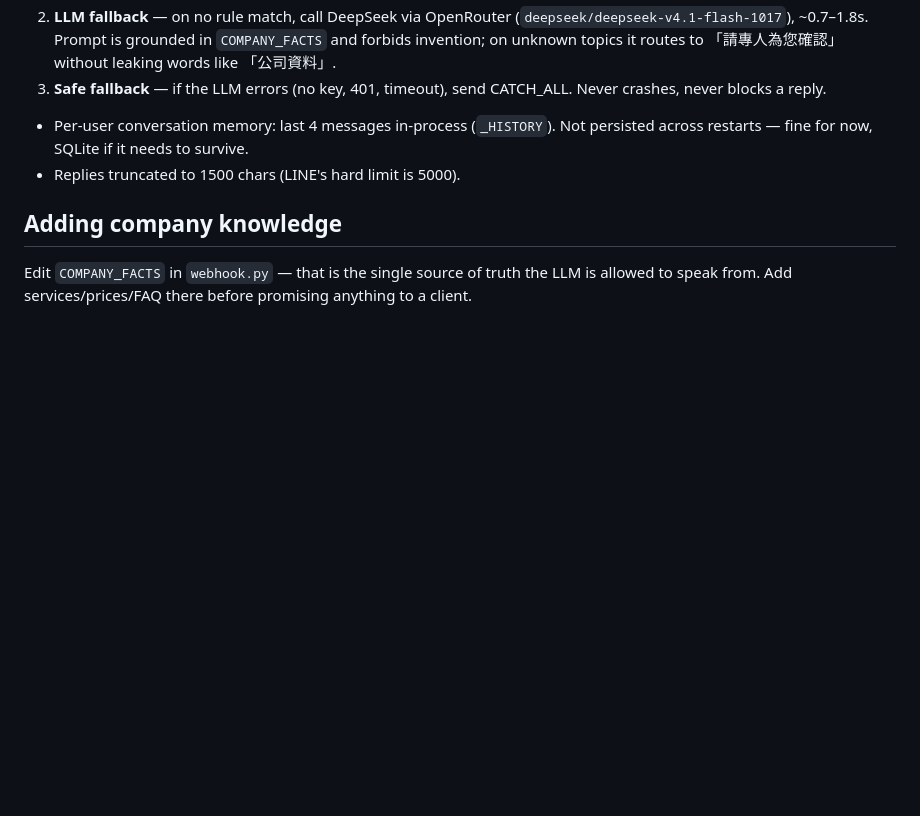
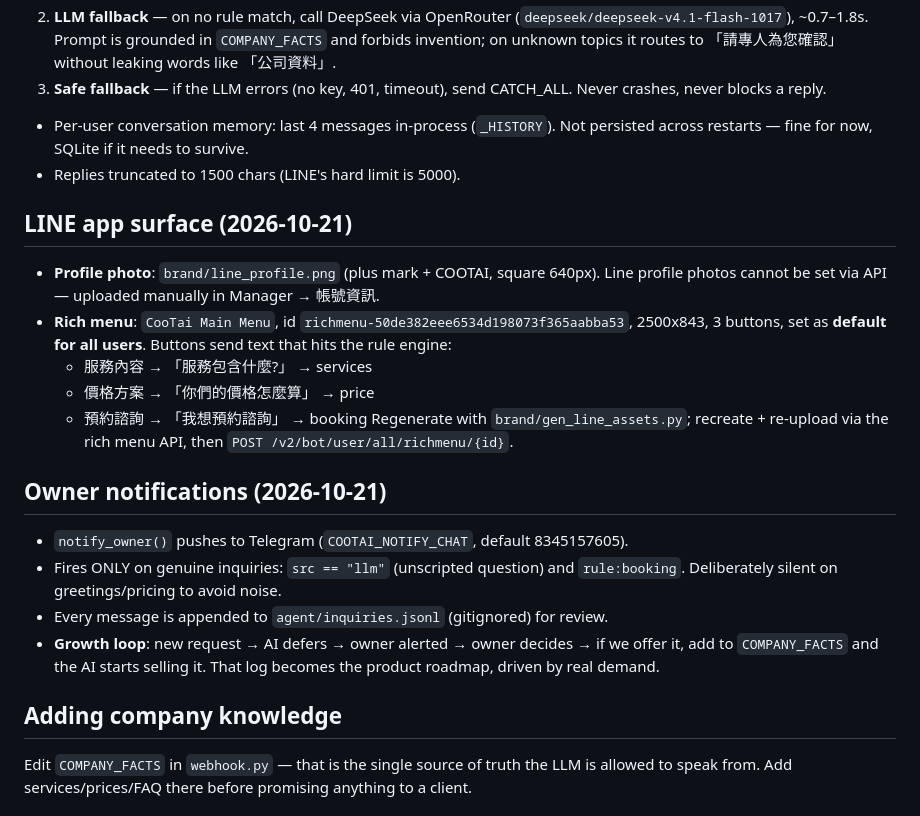
Before and after one commit to jchopenclawhu-web/cootai, a Markdown page: agent/PROJECT_STATUS.md, the part around the change. Rendered like a GitHub page; blank space fills up the shorter version.

Commit message:
Status: LINE profile/rich menu + owner notification system

```diff
--- a/agent/PROJECT_STATUS.md
+++ b/agent/PROJECT_STATUS.md
@@ -48,6 +48,27 @@ Last updated: 2026-10-18
   Not persisted across restarts — fine for now, SQLite if it needs to survive.
 - Replies truncated to 1500 chars (LINE's hard limit is 5000).
 
+## LINE app surface (2026-10-21)
+- **Profile photo**: `brand/line_profile.png` (plus mark + COOTAI, square 640px).
+  Line profile photos cannot be set via API — uploaded manually in Manager → 帳號資訊.
+- **Rich menu**: `CooTai Main Menu`, id `richmenu-50de382eee6534d198073f365aabba53`,
+  2500x843, 3 buttons, set as **default for all users**.
+  Buttons send text that hits the rule engine:
+  - 服務內容 → 「服務包含什麼?」 → services
+  - 價格方案 → 「你們的價格怎麼算」 → price
+  - 預約諮詢 → 「我想預約諮詢」 → booking
+  Regenerate with `brand/gen_line_assets.py`; recreate + re-upload via the
+  rich menu API, then `POST /v2/bot/user/all/richmenu/{id}`.
+
+## Owner notifications (2026-10-21)
+- `notify_owner()` pushes to Telegram (`COOTAI_NOTIFY_CHAT`, default 8345157605).
+- Fires ONLY on genuine inquiries: `src == "llm"` (unscripted question) and
+  `rule:booking`. Deliberately silent on greetings/pricing to avoid noise.
+- Every message is appended to `agent/inquiries.jsonl` (gitignored) for review.
+- **Growth loop**: new request → AI defers → owner alerted → owner decides →
+  if we offer it, add to `COMPANY_FACTS` and the AI starts selling it.
+  That log becomes the product roadmap, driven by real demand.
+
 ## Adding company knowledge
 Edit `COMPANY_FACTS` in `webhook.py` — that is the single source of truth the LLM
 is allowed to speak from. Add services/prices/FAQ there before promising anything
```
